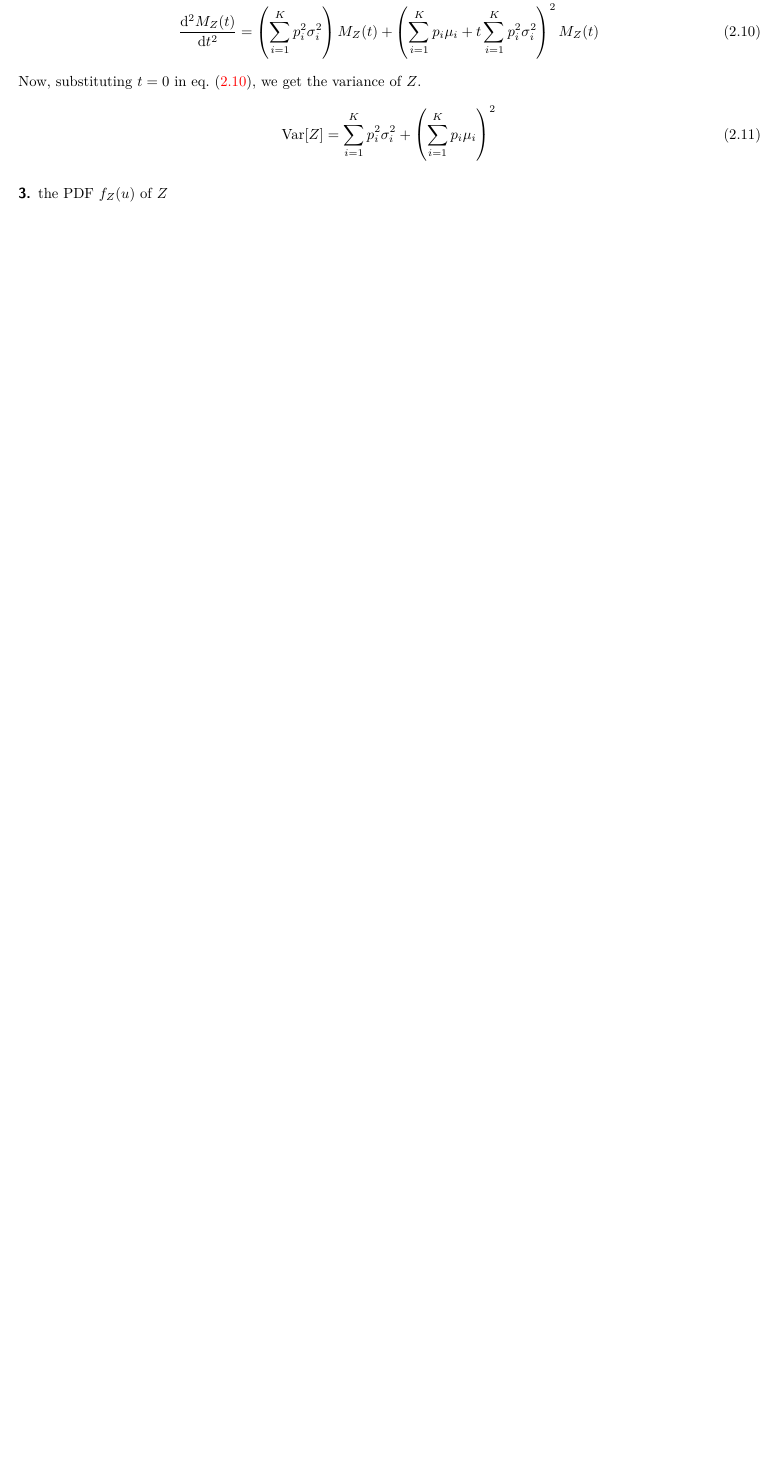
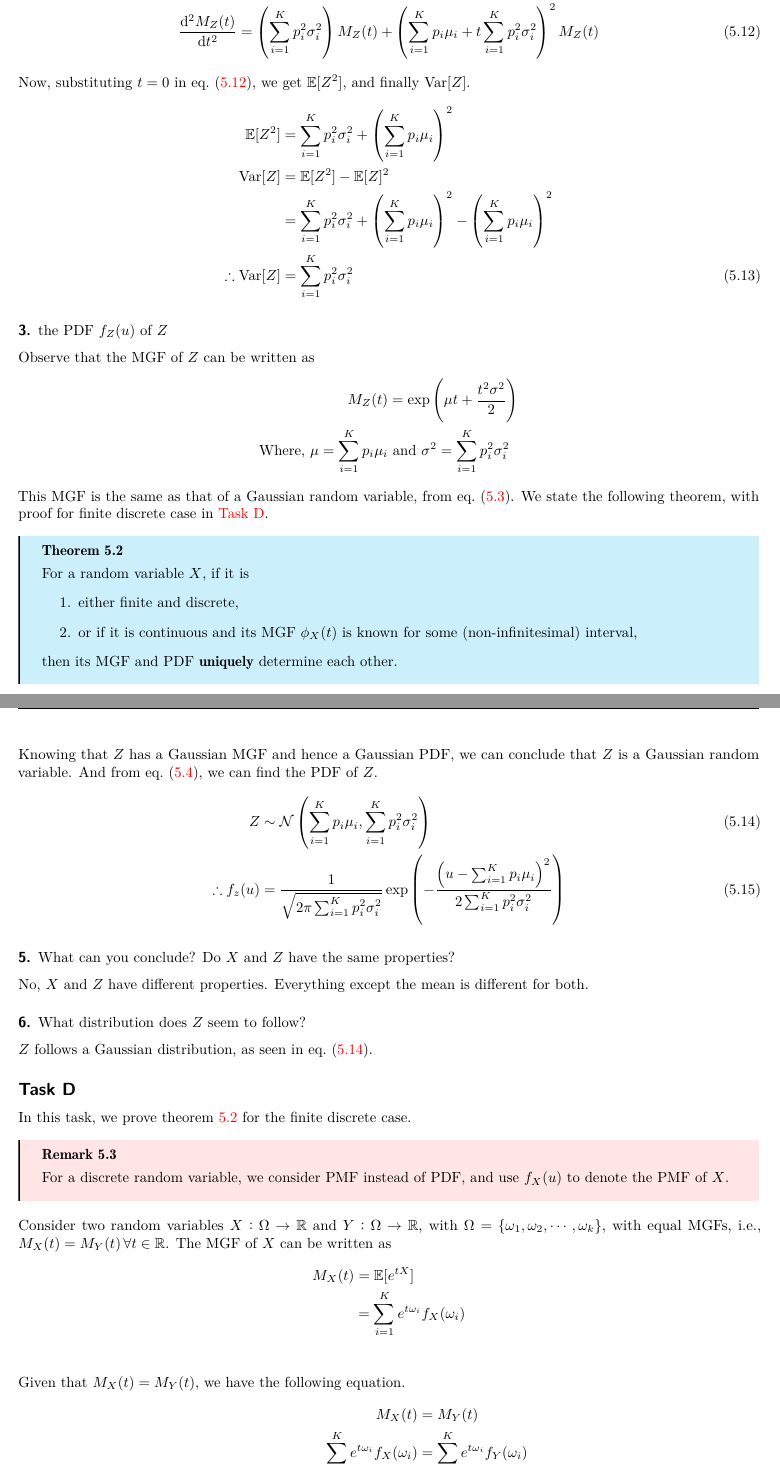
Before and after one commit to aayushborkar14/DAI-Assignments, a LaTeX document (A2/main.tex, which reads A2/tex/problem5.tex): part of page 11 of 12 before the commit and two parts of pages 11 and 12 of 14 after it, the two joined at a grey line, cut so that both start at the same text, the shorter picture padded with empty space. Compiled offline with pdfLaTeX.

Commit message:
Update A2 5

```diff
--- a/A2/main.tex
+++ b/A2/main.tex
@@ -2,6 +2,7 @@
 \usepackage{../nirav}
 \usepackage[thinc]{esdiff}
 \usepackage{cleveref}
+\usepackage{hyperref}
 \usepackage{fancyhdr}
 \usepackage{tcolorbox}
 \usepackage{listings}
--- a/A2/tex/problem5.tex
+++ b/A2/tex/problem5.tex
@@ -98,9 +102,57 @@ We first calculate the first and second derivatives of $M_Z(t)$, from \cref{eqn:
 	\diff{M_Z(t)}{t}    & = \left(\sum_{i=1}^K p_i \mu_i + t \sum_{i=1}^K p_i^2 \sigma_i^2 \nonumber\right) M_Z(t)                                                         \\
 	\diff[2]{M_Z(t)}{t} & = \left(\sum_{i=1}^K p_i^2 \sigma_i^2\right) M_Z(t) + \left(\sum_{i=1}^K p_i \mu_i + t\sum_{i=1}^Kp_i^2\sigma_i^2\right)^2 M_Z(t) \label{eqn:M4}
 \end{align}
-Now, substituting $t=0$ in \cref{eqn:M4}, we get the variance of $Z$.
+Now, substituting $t=0$ in \cref{eqn:M4}, we get $\EX[Z^2]$, and finally $\Var[Z]$.
 \begin{align}
-	\Var[Z] & = \sum_{i=1}^K p_i^2 \sigma_i^2 + \left(\sum_{i=1}^K p_i \mu_i\right)^2 \label{eqn:V4}
+	\EX[Z^2]           & = \sum_{i=1}^K p_i^2 \sigma_i^2 + \left(\sum_{i=1}^K p_i \mu_i\right)^2 \nonumber                                         \\
+	\Var[Z]            & = \EX[Z^2] - \EX[Z]^2 \nonumber                                                                                           \\
+	                   & = \sum_{i=1}^K p_i^2 \sigma_i^2 + \left(\sum_{i=1}^K p_i \mu_i\right)^2 - \left(\sum_{i=1}^K p_i \mu_i\right)^2 \nonumber \\
+	\therefore \Var[Z] & = \sum_{i=1}^K p_i^2 \sigma_i^2 \label{eqn:V4}
 \end{align}
 
 \subsubsection*{3. \normalfont the PDF $f_Z(u)$ of $Z$}
+Observe that the MGF of $Z$ can be written as
+\begin{align*}
+	M_Z(t)                                        & = \exp\left(\mu t + \frac{t^2\sigma^2}{2} \right)       \\
+	\textrm{Where, } \mu = \sum_{i=1}^K p_i \mu_i & \textrm{ and } \sigma^2 = \sum_{i=1}^K p_i^2 \sigma_i^2
+\end{align*}
+This MGF is the same as that of a Gaussian random variable, from \cref{eqn:M1}.
+We state the following theorem, with proof for finite discrete case in \hyperref[taskD]{Task D}.
+\begin{theorem}\label{thm:MGF-PDF}
+	For a random variable $X$, if it is
+	\begin{enumerate}
+		\item either finite and discrete,
+		\item or if it is continuous and its MGF $\phi_X(t)$ is known for some (non-infinitesimal) interval,
+	\end{enumerate}
+	then its MGF and PDF \textbf{uniquely} determine each other.
+\end{theorem}
+Knowing that $Z$ has a Gaussian MGF and hence a Gaussian PDF, we can conclude that $Z$ is a Gaussian random variable.
+And from \cref{eqn:F1}, we can find the PDF of $Z$.
+\begin{align}
+	Z                 & \sim \mathcal{N}\left(\sum_{i=1}^K p_i\mu_i, \sum_{i=1}^K p_i^2\sigma_i^2 \right)                                                                    \label{eq:gaussian-dist} \\
+	\therefore f_z(u) & = \frac{1}{\sqrt{2\pi \sum_{i=1}^K p_i^2 \sigma_i^2}} \exp\left(-\frac{\left(u-\sum_{i=1}^K p_i\mu_i\right)^2}{2\sum_{i=1}^K p_i^2 \sigma_i^2}\right) \label{eq:P4}
+\end{align}
+
+\subsubsection*{5. \normalfont What can you conclude? Do $X$ and $Z$ have the same properties?}
+No, $X$ and $Z$ have different properties. Everything except the mean is different for both.
+
+\subsubsection*{6. \normalfont What distribution does $Z$ seem to follow?}
+$Z$ follows a Gaussian distribution, as seen in \cref{eq:gaussian-dist}.
+
+\subsection*{Task D}\label{taskD}
+In this task, we prove \cref{thm:MGF-PDF} for the finite discrete case.
+\begin{remark}
+	For a discrete random variable, we consider PMF instead of PDF, and use $f_X(u)$ to denote the PMF of $X$.
+\end{remark}
+Consider two random variables $X:\Omega \to \mathbb{R}$ and $Y:\Omega\to\mathbb{R}$, with $\Omega = \{\omega_1, \omega_2,\cdots, \omega_k\}$, with equal MGFs, i.e., $M_X(t) = M_Y(t)\,\forall t\in\mathbb{R}$.
+The MGF of $X$ can be written as
+\begin{align*}
+	M_X(t) & = \EX[e^{tX}]                              \\
+	       & = \sum_{i=1}^K e^{t\omega_i} f_X(\omega_i) \\
+\end{align*}
+Given that $M_X(t) = M_Y(t)$, we have the following equation.
+\begin{align*}
+	M_X(t)                                                                 & = M_Y(t)                                   \\
+	\sum_{i=1}^K e^{t\omega_i} f_X(\omega_i)                               & = \sum_{i=1}^K e^{t\omega_i} f_Y(\omega_i) \\
+	\sum_{i=1}^K e^{t\omega_i} \left(f_X(\omega_i) -  f_Y(\omega_i)\right) & = 0
+\end{align*}
@@ -106,0 +168,4 @@ Now, substituting $t=0$ in \cref{eqn:M4}, we get the variance of $Z$.
+\end{claim}
+\begin{proof}
+
+\end{proof}
```
Also changed, not shown: A2/tex/problem1.tex (added, +1 -0 lines), A2/tex/problem3.tex (added, +1 -0 lines), A2/tex/problem4.tex (added, +1 -0 lines), A2/main.tex (3 more changed lines), A2/tex/problem5.tex (29 more changed lines). Lines whose indentation alone changed are shown as unchanged.
